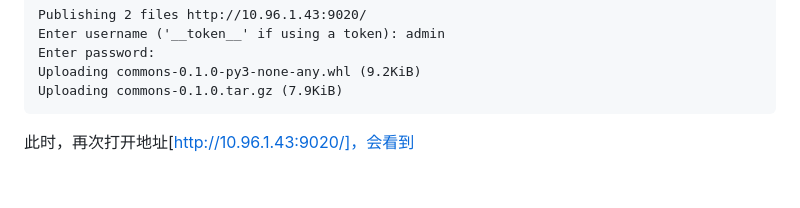
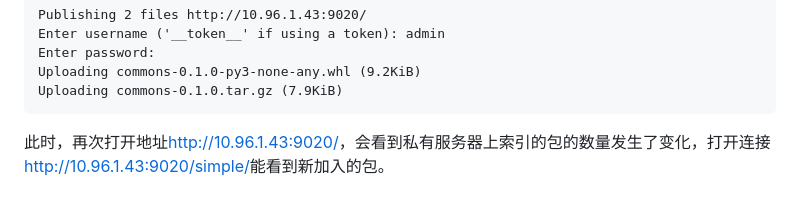
Before and after one commit to iamxiatian/book-Python, a Markdown page: build.md, the part around one of its changes. Drawn GitHub-style.

````diff
--- a/build.md
+++ b/build.md
@@ -126,4 +126,4 @@ Uploading commons-0.1.0-py3-none-any.whl (9.2KiB)
 Uploading commons-0.1.0.tar.gz (7.9KiB)
 ```
 
-此时，再次打开地址[http://10.96.1.43:9020/]，会看到
+此时，再次打开地址<http://10.96.1.43:9020/>，会看到私有服务器上索引的包的数量发生了变化，打开连接<http://10.96.1.43:9020/simple/>能看到新加入的包。
````
Also changed, not shown: other parts of build.md (+1 -1 lines).
